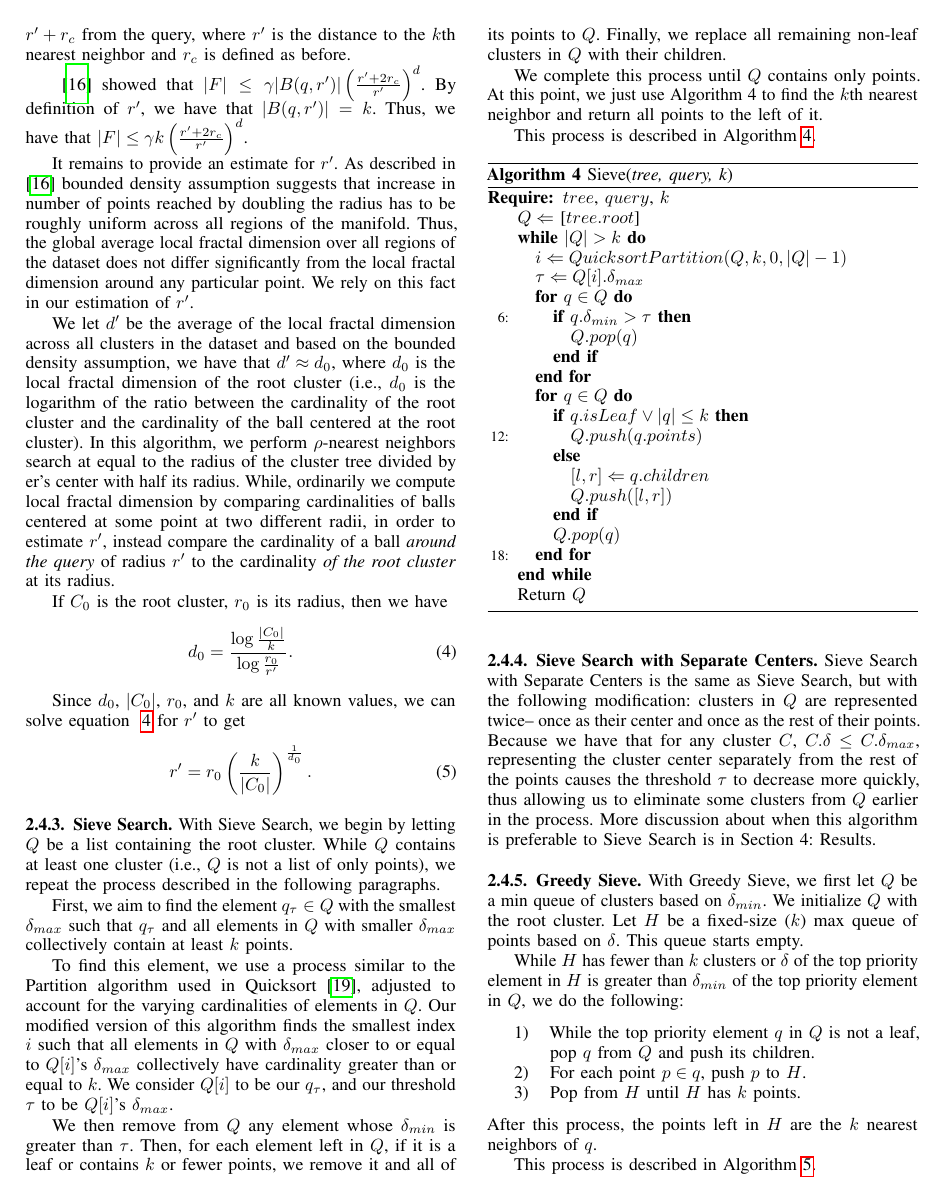
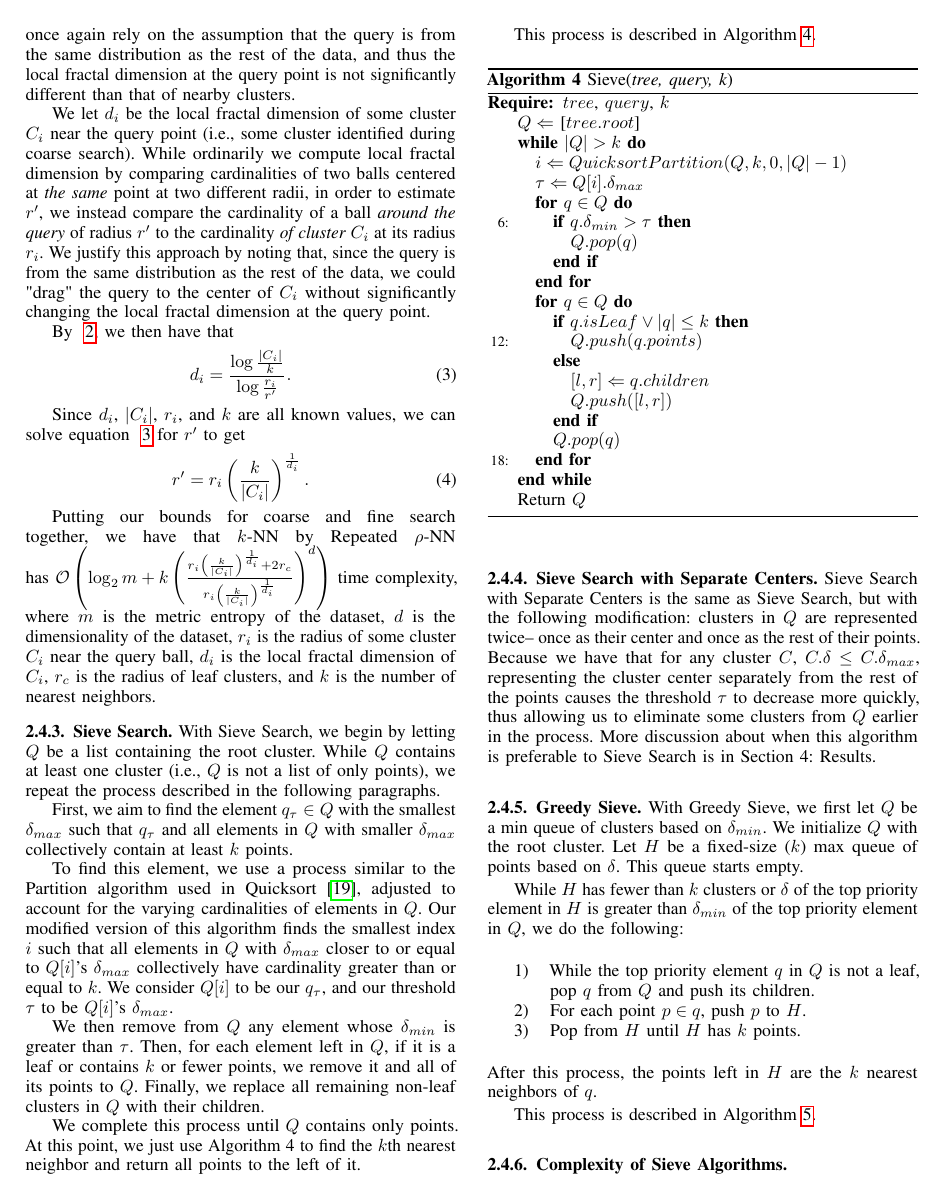
Before and after one commit to URI-ABD/cakes-paper, a LaTeX paper (paper.tex, which reads sections/2-methods.tex): page 6 of 10. Compiled offline with pdfLaTeX.

Commit message:
references fixes and edits to rnn complexity

```diff
--- a/sections/2-methods.tex
+++ b/sections/2-methods.tex
@@ -363,27 +354,33 @@ is query-dependent. Thus, for $k$-NN by Repeated $\rho$-NN, we adjust the defini
 $F$ to be the union of clusters which are within a distance of $r' + r_c$ from the query,
 where $r'$ is the distance to the $k$th nearest neighbor and $r_c$ is defined as before.
 
-~\cite{yu2015entropy} showed that $|F| \leq \gamma |B(q, r')|\left(\frac{r'+ 2r_c}{r'}\right)^d$. By definition of
+~\cite{yu2015entropy} showed that $|F| \leq \gamma |B(q, r')|\left(\frac{r'+ 2r_c}{r'}\right)^d$, where $\gamma$ is a constant.
+By definition of
 $r'$, we have that $|B(q, r')| = k$. Thus, we have that $|F| \leq \gamma k\left(\frac{r'+ 2r_c}{r'}\right)^d$.
 
-It remains to provide an estimate for $r'$. As described in \cite{yu2015entropy} bounded density assumption suggests that increase in number of
-points reached by doubling the radius has to be roughly uniform across all regions of the manifold. Thus, the global
-average local fractal dimension over all regions of the dataset does not differ significantly from the local fractal dimension around any particular point.
-We rely on this fact in our estimation of $r'$.
 
-We let $d'$ be the average of the local fractal dimension across all clusters in the dataset and based on the bounded density assumption, we have that
-$d' \approx d_{0}$, where $d_0$ is the local fractal dimension of the root cluster (i.e., $d_0$ is the logarithm of the ratio between the cardinality of the root cluster
-and the cardinality of the ball centered at the root cluster). In this algorithm, we perform $\rho$-nearest neighbors search at equal to the radius of the cluster tree divided by
-er's center with half its radius. While, ordinarily we compute local fractal dimension
-by comparing cardinalities of balls centered at some point at two different radii, in order to estimate $r'$, instead compare the cardinality of
-a ball \emph{around the query} of radius $r'$ to the cardinality \emph{of the root cluster} at its radius.
+It remains to provide an estimate for $r'$.
+To do this, we once again rely on the assumption that the query is from the same distribution as the rest of the data,
+and thus the local fractal dimension at the query point is not significantly different than that of nearby clusters.
 
-If $C_0$ is the root cluster, $r_0$ is its radius, then we have
-\begin{equation} d_0 = \frac{\log{}\frac{|C_0|}{k}}{\log{}\frac{r_0}{r'}}. \label{4} \end{equation}
 
-Since $d_0$, $|C_0|$, $r_0$, and $k$ are all known values, we can solve equation ~\ref{4} for $r'$ to get
-\begin{equation} r' = r_0\left(\frac{k}{|C_0|}\right)^{\frac{1}{d_0}}. \label{6} \end{equation}
+We let $d_i$ be the local fractal dimension of some cluster $C_i$ near the query point (i.e., some cluster identified during coarse search).
+While ordinarily we compute local fractal dimension
+by comparing cardinalities of two balls centered at \emph{the same} point at two different radii, in order to estimate $r'$,
+we instead compare the cardinality of a ball \emph{around the query} of radius $r'$ to the cardinality \emph{of cluster $C_i$} at its radius $r_i$.
+We justify this approach by noting that, since the query is from the same distribution as the rest of the data, we could "drag" the query to
+the center of $C_i$ without significantly changing the local fractal dimension at the query point.
 
+
+By ~\ref{2}, we then have that \begin{equation} d_i = \frac{\log{}\frac{|C_i|}{k}}{\log{}\frac{r_i}{r'}}. \label{4} \end{equation}
+
+Since $d_i$, $|C_i|$, $r_i$, and $k$ are all known values, we can solve equation ~\ref{4} for $r'$ to get
+\begin{equation} r' = r_i\left(\frac{k}{|C_i|}\right)^{\frac{1}{d_i}}. \label{5} \end{equation}
+
+Putting our bounds for coarse and fine search together, we have that $k$-NN by Repeated $\rho$-NN has
+$\mathcal{O}\left(\log_2{m} + k\left(\frac{r_i\left(\frac{k}{|C_i|}\right)^{\frac{1}{d_i}}+ 2r_c}{r_i\left(\frac{k}{|C_i|}\right)^{\frac{1}{d_i}}}\right)^d\right)$
+time complexity, where $m$ is the metric entropy of the dataset, $d$ is the dimensionality of the dataset, $r_i$ is the radius of some cluster $C_i$
+near the query ball, $d_i$ is the local fractal dimension of $C_i$, $r_c$ is the radius of leaf clusters, and $k$ is the number of nearest neighbors.
 
 \subsubsection{Sieve Search}
 \label{subsubsec:methods:knn-search:sieve}
```
Also changed, not shown: references.bib (+7 -0 lines), sections/3-datasets.tex (+3 -3 lines), sections/2-methods.tex (25 more changed lines).
